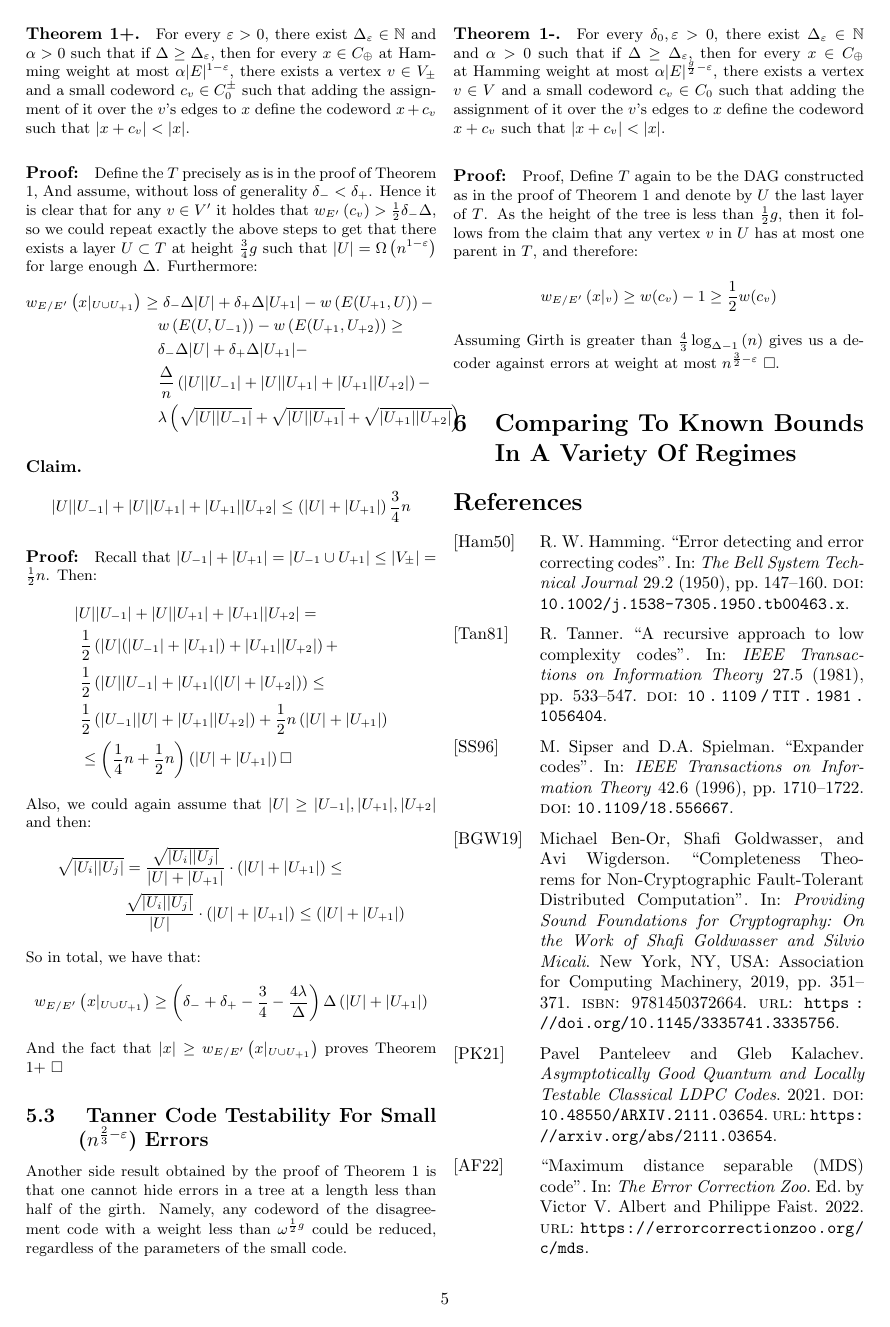
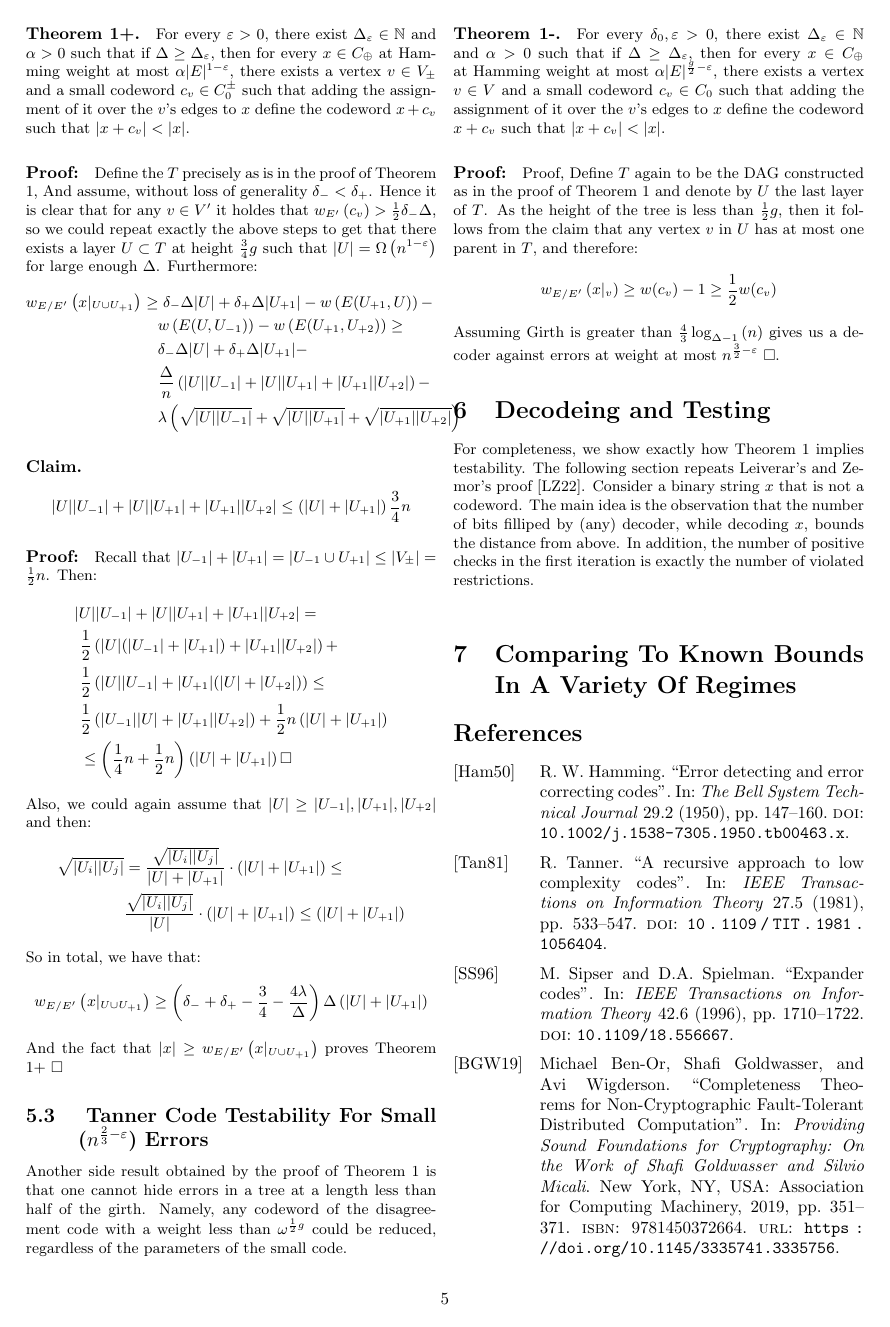
Before and after one commit to dudupo/Academic, a LaTeX document (projects/NLTES_project/ldpc_ltc.tex): page 5 of 6. The pictures show the PDF file projects/pdfs/ldpc_ltc.pdf that the author committed with the source.

Commit message:
compiling -Fri Oct 28 04:29:52 PM IDT 2022

```diff
--- a/projects/NLTES_project/ldpc_ltc.tex
+++ b/projects/NLTES_project/ldpc_ltc.tex
@@ -297,3 +297,9 @@ Another side result obtained by the proof of Theorem 1 is that one cannot hide e
 \end{equation*}
 Assuming Girth is greater than $\frac{4}{3}\log_{\Delta-1}\left( n \right)$  gives us a decoder against errors at weight at most $n^{\frac{3}{2}-\varepsilon}$ $\square$.
 
+\section{Decodeing and Testing}
+For completeness, we show exactly how Theorem 1 implies testability. The following section repeats Leiverar's and Zemor's proof \cite{leverrier2022quantum}. Consider a binary string $x$ that is not a codeword. The main idea is the observation that the number of bits filliped by (any) decoder, while decoding $x$, bounds the distance from above. In addition, the number of positive checks in the first iteration is exactly the number of violated restrictions.
+
+\begin{algorithm}
+\caption{Decoding}\label{alg:three}
+\KwData{ $x \in \mathbb{F}_{2}^{n}$ }
@@ -300,3 +312,17 @@ Assuming Girth is greater than $\frac{4}{3}\log_{\Delta-1}\left( n \right)$  giv
+ $ z \leftarrow \sum_{v \in V}{c^{\prime}_{v}} $\\
+ \eIf{ $ |z| < \tau $}{
+  \While{ $|z| > 0$ }{
+   find $v$ and $c \in C_{0}$ such that $|z + c_{v}| < |z|$\\
+   $z \leftarrow z + c_{v}$ \\
+    $ L \leftarrow  L \cup \{c_{v}\}$
+   }
+  }{
+   reject.
+ }
+ \Return {
+ $ \sum_{c \in L}{c}$
+ }
+\end{algorithm}
   \section{Comparing To Known Bounds In A Variety Of Regimes}
   \printbibliography
 \end{multicols*}
```
Also changed, not shown: projects/pdfs/ldpc_ltc.pdf, projects/NLTES_project/ldpc_ltc.tex (6 more changed lines).
